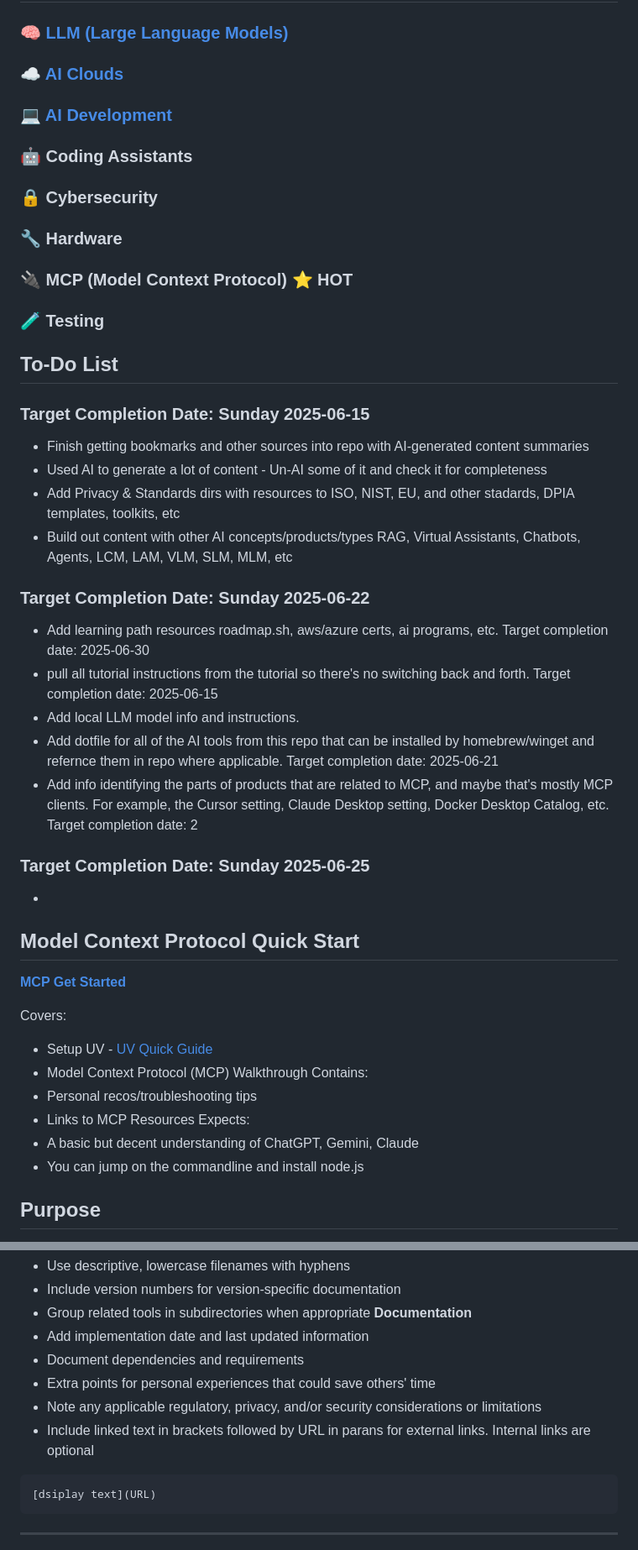
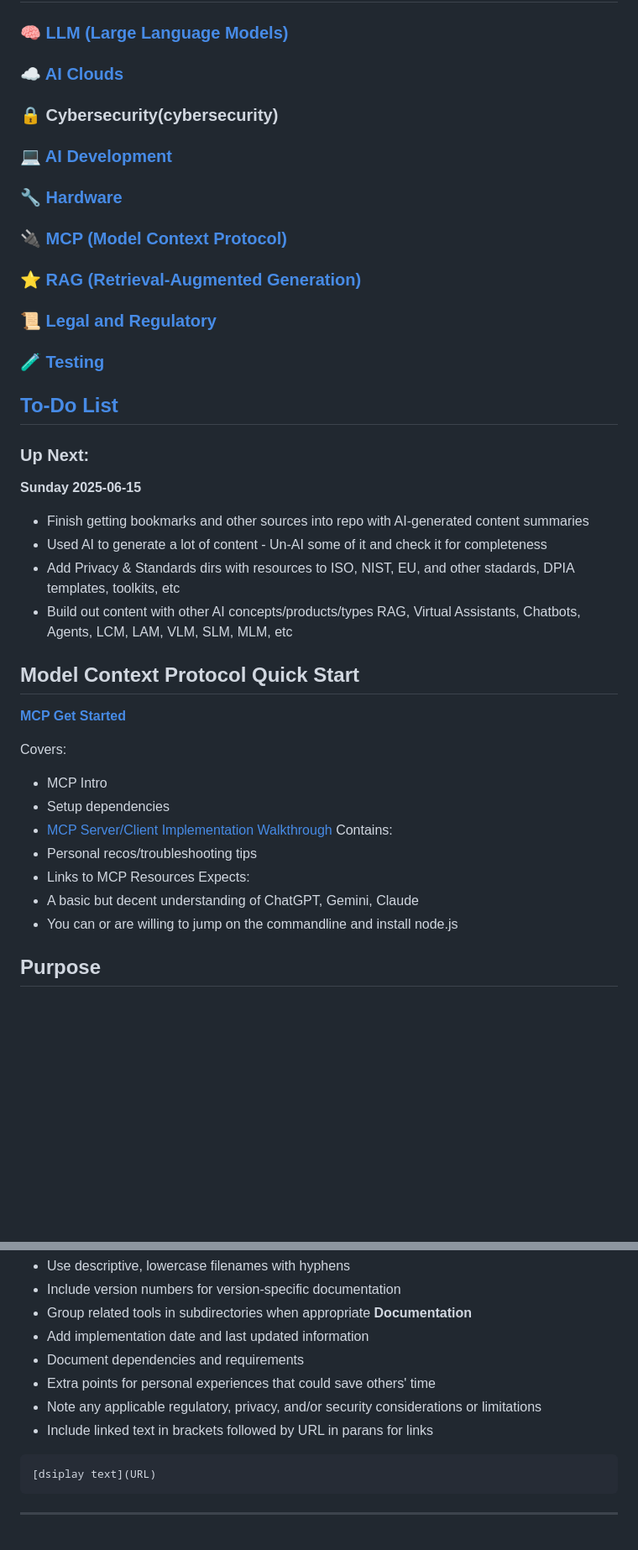
Before and after one commit to ajw4sk/ai-tools, a Markdown page: README.md, 2 parts joined by grey strips. Shown: that part at 84% size. Rendered like a GitHub page; blank space fills up the shorter version.

Commit message:
Update README.md
Clean up readme from ai


Signed-off-by: AJ Wippl <3620724+ajw4sk@users.noreply.github.com>

````diff
--- a/README.md
+++ b/README.md
@@ -12,42 +12,37 @@ This is part of a three-repository toolkit:
 
 ## 📂 Table of Contents
 ### 🧠 [LLM (Large Language Models)](LLM)
-### ☁️ [AI Clouds](ai-clouds)
-### 💻 [AI Development](ai-ide)
-### 🤖 Coding Assistants
-### 🔒 Cybersecurity
-### 🔧 Hardware
-### 🔌 MCP (Model Context Protocol) ⭐ **HOT**
-### 🧪 Testing
+### ☁️ [AI Clouds](clouds)
+### 🔒 Cybersecurity(cybersecurity)
+### 💻 [AI Development](dev)
+### 🔧 [Hardware](hardware)
+### 🔌 [MCP (Model Context Protocol)](mcp)
+### ⭐ [RAG (Retrieval-Augmented Generation)](rag)
+### 📜 [Legal and Regulatory](regulations)
+### 🧪 [Testing](testing)
 
-## To-Do List
-### Target Completion Date: Sunday 2025-06-15
+## [To-Do List](todos.md)
+### Up Next:
+**Sunday 2025-06-15**
 - Finish getting bookmarks and other sources into repo with AI-generated content summaries
 - Used AI to generate a lot of content - Un-AI some of it and check it for completeness
 - Add Privacy & Standards dirs with resources to ISO, NIST, EU, and other stadards, DPIA templates, toolkits, etc
 - Build out content with other AI concepts/products/types RAG, Virtual Assistants, Chatbots, Agents, LCM, LAM, VLM, SLM, MLM, etc
-### Target Completion Date: Sunday 2025-06-22
-- Add learning path resources roadmap.sh, aws/azure certs, ai programs, etc.  Target completion date: 2025-06-30
-- pull all tutorial instructions from the tutorial so there's no switching back and forth.  Target completion date: 2025-06-15
-- Add local LLM model info and instructions.
-- Add dotfile for all of the AI tools from this repo that can be installed by homebrew/winget and refernce them in repo where applicable. Target completion date: 2025-06-21
-- Add info identifying the parts of products that are related to MCP, and maybe that's mostly MCP clients.  For example, the Cursor setting, Claude Desktop setting, Docker Desktop Catalog, etc.  Target completion date: 2
-### Target Completion Date: Sunday 2025-06-25
--
 
 ## Model Context Protocol Quick Start
 
 **[MCP Get Started](mcp/get-started/lets-gooooo.md)**
 
 Covers:
-- Setup UV - [UV Quick Guide](mcp/get-started/uv-quickstart.md)
-- Model Context Protocol (MCP) Walkthrough
+- MCP Intro
+- Setup dependencies
+- [MCP Server/Client Implementation Walkthrough](mcp/get-started/uv-quickstart.md)
 Contains:
 - Personal recos/troubleshooting tips
 - Links to MCP Resources
 Expects:
 - A basic but decent understanding of ChatGPT, Gemini, Claude
-- You can jump on the commandline and install node.js
+- You can or are willing to jump on the commandline and install node.js
 
 ## Purpose
 
@@ -113,7 +100,7 @@ Ideas (not reqs) for your content:
 - Document dependencies and requirements
 - Extra points for personal experiences that could save others' time
 - Note any applicable regulatory, privacy, and/or security considerations or limitations
-- Include linked text in brackets followed by URL in parans for external links.  Internal links are optional
+- Include linked text in brackets followed by URL in parans for links
 
 ```
 [dsiplay text](URL)
````
Also changed, not shown: other parts of README.md (+12 -20 lines).
